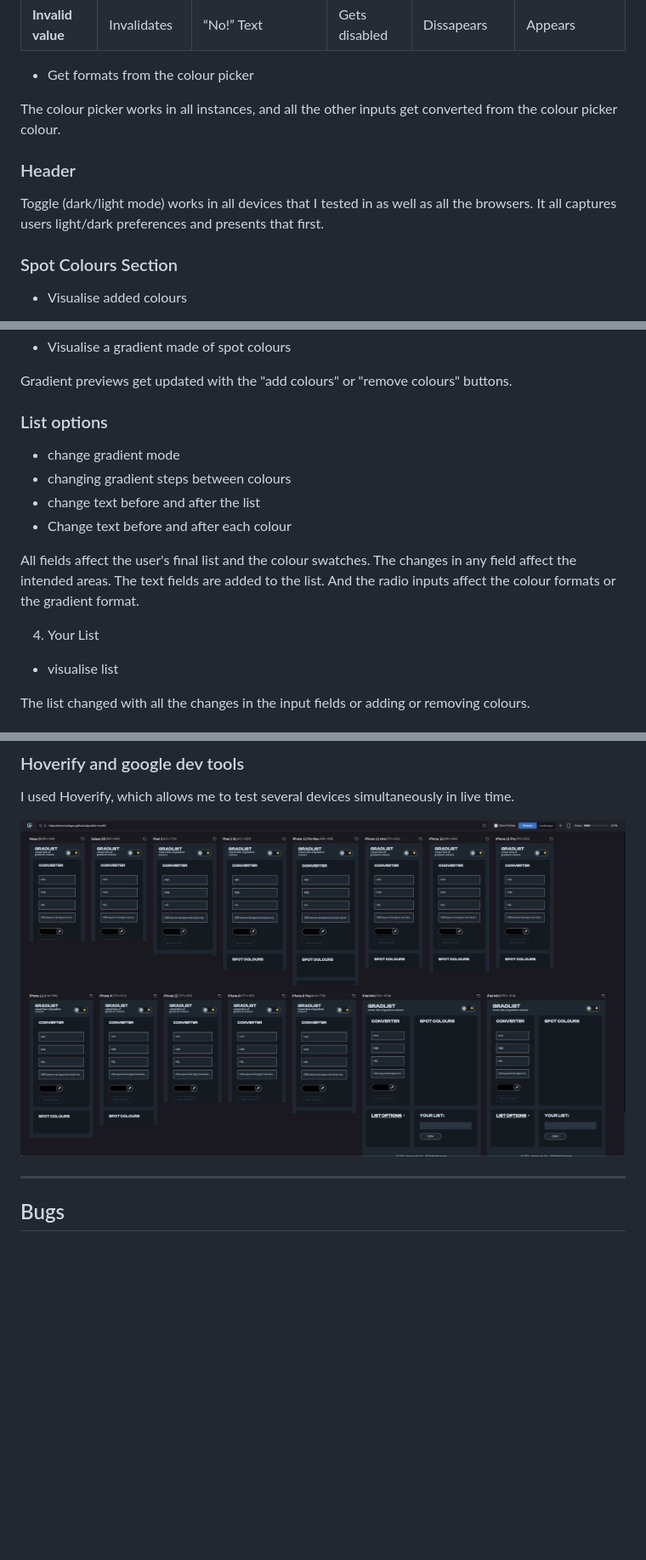
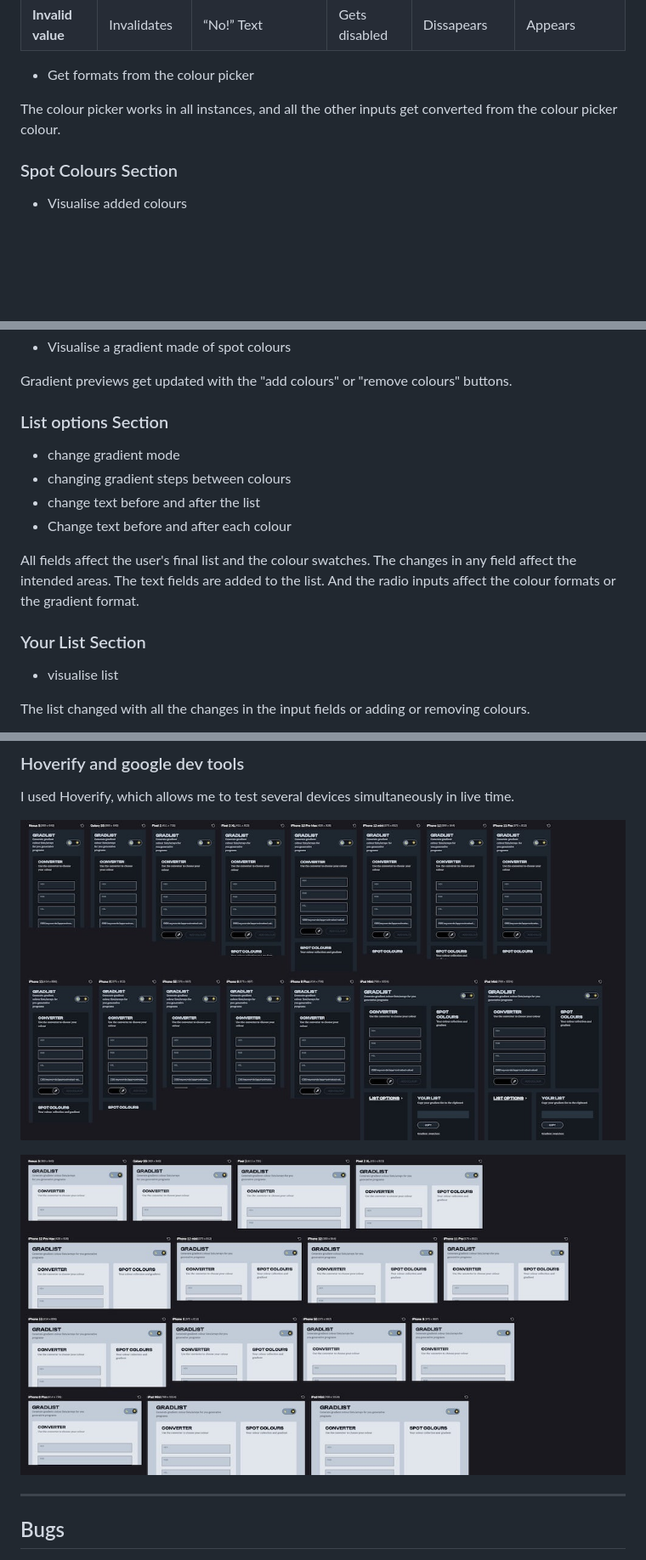
Before and after one commit to antoniodegou/gradlist-mod2b, a Markdown page: TESTING.md, 3 parts joined by grey strips. Shown: that part at 85% size. Rendered like a GitHub page; pictures changed too: img/hoverify1.jpg (added), img/hoverify2.jpg (added); blank space fills up the shorter version.

Commit message:
add hoverify responsiveness check to read me file

```diff
--- a/TESTING.md
+++ b/TESTING.md
@@ -74,12 +74,6 @@ Due to its nature, it will not live-reload as soon as there is any error on CSS
 The colour picker works in all instances, and all the other inputs get converted from the colour picker colour.
 
 
-### Header
-
-Toggle (dark/light mode) works in all devices that I tested in as well as all the browsers.
-It all captures users light/dark preferences and presents that first.
-
-
 ### Spot Colours Section
 
 * Visualise added colours
@@ -97,7 +91,7 @@ The final list, as well as colour swatches, get updated.
 Gradient previews get updated with the "add colours" or "remove colours" buttons.
 
 
-### List options
+### List options Section
 
 * change gradient mode
 * changing gradient steps between colours
@@ -110,7 +104,7 @@ The text fields are added to the list.
 And the radio inputs affect the colour formats or the gradient format.
 
 
-4. Your List
+### Your List Section
 * visualise list
 
 The list changed with all the changes in the input fields or adding or removing colours.
@@ -130,7 +124,9 @@ Copy button always works as long as there is text.
 
 I used Hoverify, which allows me to test several devices simultaneously in live time.
 
-![Lighhouse](https://raw.githubusercontent.com/antoniodegou/gradlist-mod2b/main/img/hoverify.jpg)
+![vertical](https://raw.githubusercontent.com/antoniodegou/gradlist-mod2b/main/img/hoverify1.jpg)
+
+![horizontal](https://raw.githubusercontent.com/antoniodegou/gradlist-mod2b/main/img/hoverify2.jpg)
 
 ---
 ## Bugs
```
Also changed, not shown: other parts of TESTING.md (+2 -2 lines).
